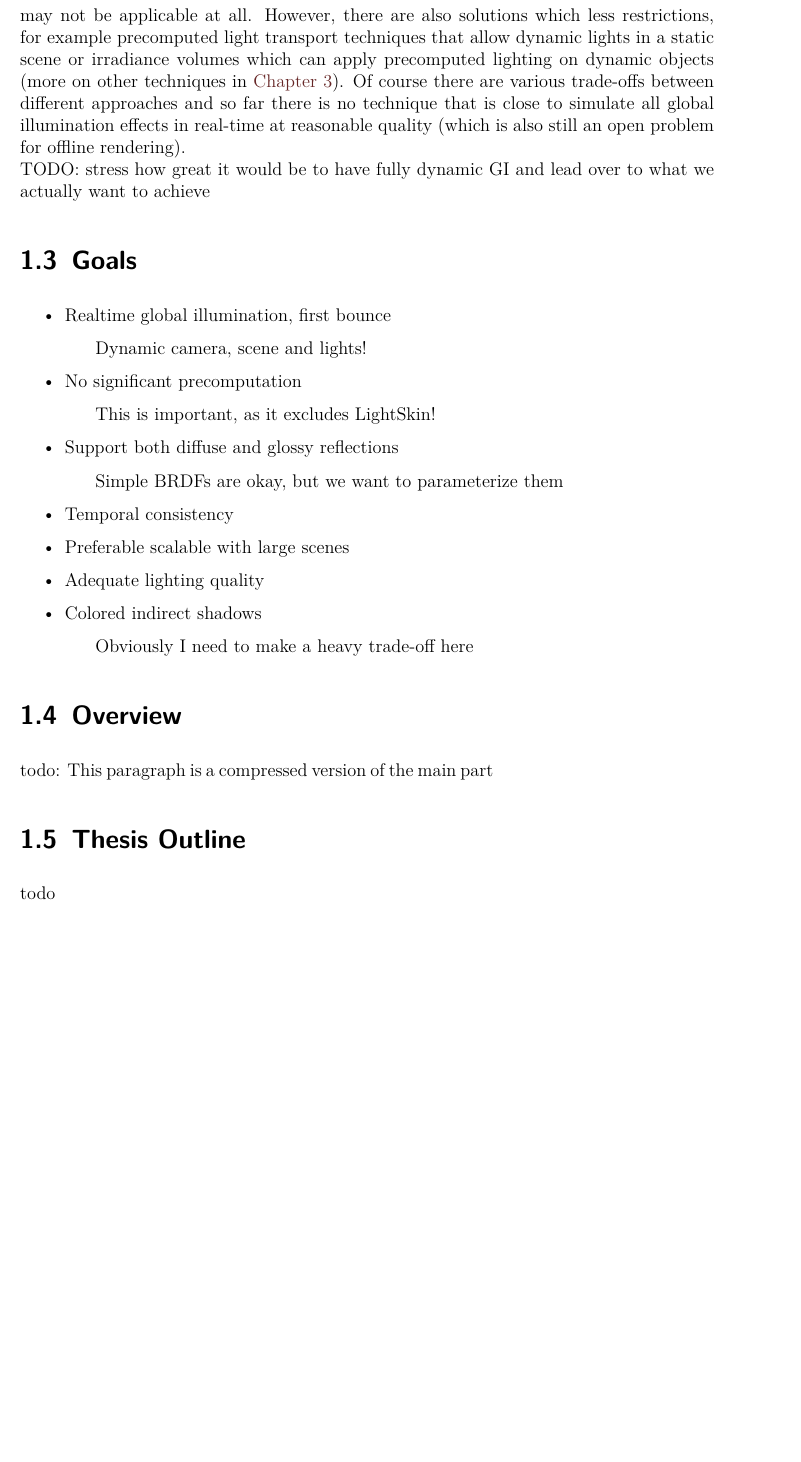
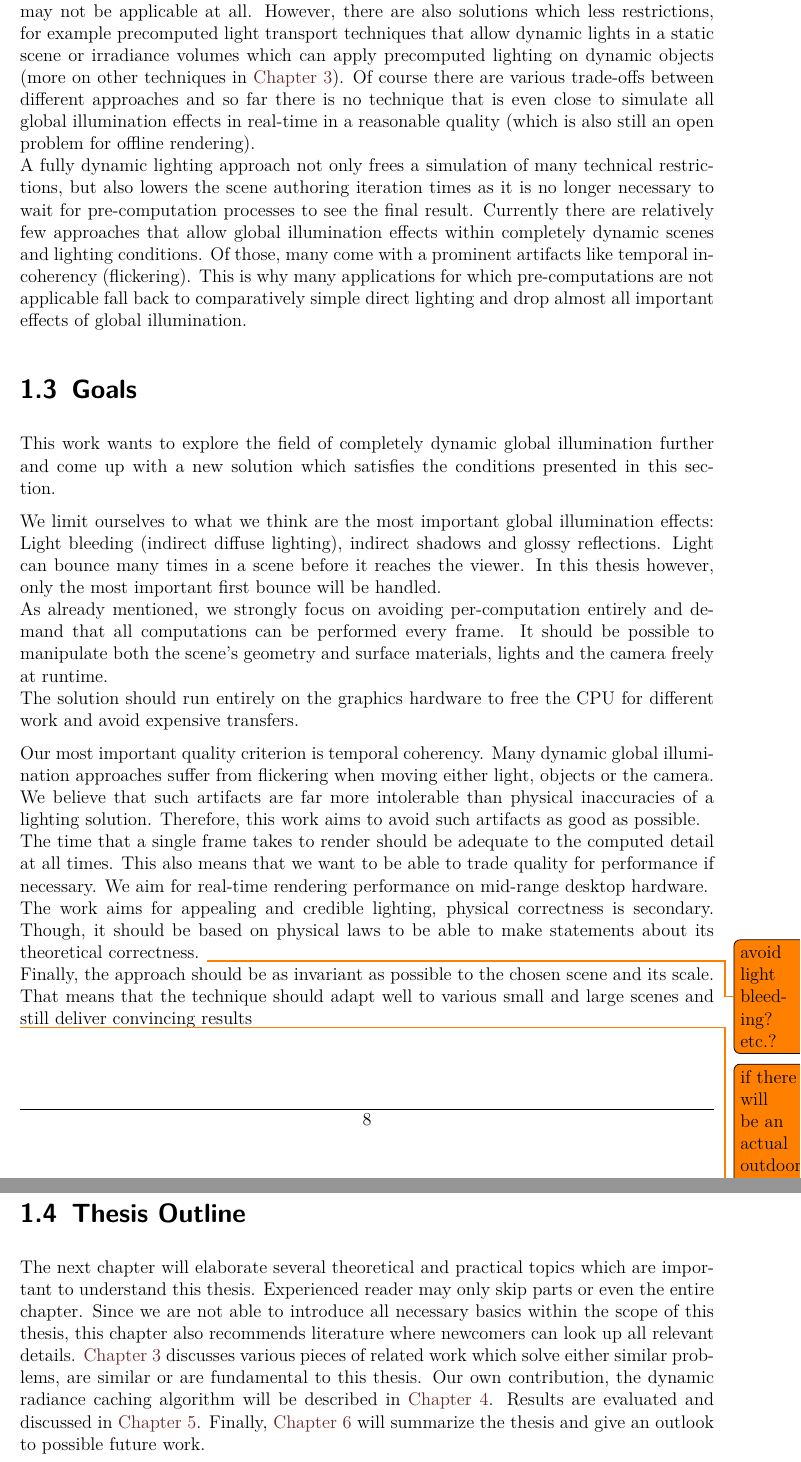
Before and after one commit to Wumpf/masterthesis, a LaTeX thesis (latex/thesis.tex, which reads latex/Introduction.tex): part of page 9 of 49 before the commit and two parts of pages 9 and 10 of 50 after it, the two joined at a grey line, cut so that both start at the same text, the shorter picture padded with empty space. Compiled offline with pdfLaTeX; a missing font is replaced by an installed copy or a similar font.

Commit message:
[Introduction] Added goals chapter and thesis outline.

```diff
--- a/latex/Introduction.tex
+++ b/latex/Introduction.tex
@@ -45,31 +45,73 @@ This is common practice in many games, as seen e.g. in Mirrors Edge in \autoref{
 \\
 Obviously such techniques imply many restrictions on the design of virtual worlds and may not be applicable at all.
 However, there are also solutions which less restrictions, for example precomputed light transport techniques that allow dynamic lights in a static scene or irradiance volumes which can apply precomputed lighting on dynamic objects (more on other techniques in \autoref{chap:prevwork}).
-Of course there are various trade-offs between different approaches and so far there is no technique that is close to simulate all global illumination effects in real-time at reasonable quality (which is also still an open problem for offline rendering).
+Of course there are various trade-offs between different approaches and so far there is no technique that is even close to simulate all global illumination effects in real-time in a reasonable quality (which is also still an open problem for offline rendering).
 \\
-TODO: stress how great it would be to have fully dynamic GI and lead over to what we actually want to achieve
+A fully dynamic lighting approach not only frees a simulation of many technical restrictions, but also lowers the scene authoring iteration times as it is no longer necessary to wait for pre-computation processes to see the final result.
+Currently there are relatively few approaches that allow global illumination effects within completely dynamic scenes and lighting conditions.
+Of those, many come with a prominent artifacts like temporal incoherency (flickering).
+This is why many applications for which pre-computations are not applicable fall back to comparatively simple direct lighting and drop almost all important effects of global illumination.
+
+\section{Goals}
+This work wants to explore the field of completely dynamic global illumination further and come up with a new solution which satisfies the conditions presented in this section.
+
+We limit ourselves to what we think are the most important global illumination effects: Light bleeding (indirect diffuse lighting), indirect shadows and glossy reflections.
+Light can bounce many times in a scene before it reaches the viewer.
+In this thesis however, only the most important first bounce will be handled.
+% ability to parameterize BRDFs locally?
+\\
+As already mentioned, we strongly focus on avoiding per-computation entirely and demand that all computations can be performed every frame.
+It should be possible to manipulate both the scene's geometry and surface materials, lights and the camera freely at runtime.
+\\
+The solution should run entirely on the graphics hardware to free the CPU for different work and avoid expensive transfers.
+
+Our most important quality criterion is temporal coherency.
+Many dynamic global illumination approaches suffer from flickering when moving either light, objects or the camera.
+We believe that such artifacts are far more intolerable than physical inaccuracies of a lighting solution.
+Therefore, this work aims to avoid such artifacts as good as possible.
+\\
+%The criterion which is most obvious and easiest to measure is of course the time a single frame needs to render.
+The time that a single frame takes to render should be adequate to the computed detail at all times.
+This also means that we want to be able to trade quality for performance if necessary.
+We aim for real-time rendering performance on mid-range desktop hardware.
+\\
+The work aims for appealing and credible lighting, physical correctness is secondary.
+Though, it should be based on physical laws to be able to make statements about its theoretical correctness.
+\todo{avoid light bleeding? etc.?}
+%We want to be able to run the algorithm on weaker machines or in situations where a real-time solution can not be presented at the highest quality.
+\\
+Finally, the approach should be as invariant as possible to the chosen scene and its scale.
+That means that the technique should adapt well to various small and large scenes and still deliver convincing results \todo{if there will be an actual outdoor scene, we can stress this a bit ;)}
+
+%As the problem of real-time global illumination is known to be challenging
 
 
-\section{Goals}
-\begin{itemize}
-\item Realtime global illumination, first bounce
-\subitem Dynamic camera, scene and lights!
-\item No significant precomputation
-\subitem This is important, as it excludes LightSkin!
-\item Support both diffuse and glossy reflections
-\subitem Simple BRDFs are okay, but we want to parameterize them
-\item Temporal consistency
-\item Preferable scalable with large scenes
-\item Adequate lighting quality
-\item Colored indirect shadows
-\subitem Obviously I need to make a heavy trade-off here
-\end{itemize}
+%\begin{itemize}
+%\item Realtime global illumination, first bounce
+%\subitem Dynamic camera, scene and lights!
+%\item No significant precomputation
+%\subitem This is important, as it excludes LightSkin!
+%\item Support both diffuse and glossy reflections
+%\subitem Simple BRDFs are okay, but we want to parameterize them
+%\item Temporal consistency
+%\item Preferable scalable with large scenes
+%\item Adequate lighting quality
+%\item Colored indirect shadows
+%\subitem Obviously I need to make a heavy trade-off here
+%\end{itemize}
 
-\section{Overview}
-todo: This paragraph is a compressed version of the main part
+%\section{Overview}
+%todo: This paragraph is a compressed version of the main part
 
+\todo{Should there be an overview over the actual technique?}
 \section{Thesis Outline}
-todo
+The next chapter will elaborate several theoretical and practical topics which are important to understand this thesis. %the theoretical foundation of light transport, some basics about real-time rendering, a few adöslfajksdfölakjsdf understanding of how to program modern GPUs and mathematical basics.
+Experienced reader may only skip parts or even the entire chapter.
+Since we are not able to introduce all necessary basics within the scope of this thesis, this chapter also recommends literature where newcomers can look up all relevant details.
+\autoref{chap:prevwork} discusses various pieces of related work which solve either similar problems, are similar or are fundamental to this thesis.
+Our own contribution, the dynamic radiance caching algorithm will be described in \autoref{chap:basics}.
+Results are evaluated and discussed in \autoref{chap:eva}.
+Finally, \autoref{chap:concl} will summarize the thesis and give an outlook to possible future work.
 
 \subfilebib % Makes bibliography available when compiling as subfile
 \end{document}
```
Also changed, not shown: latex/Conclusion.tex (+1 -1 lines), latex/Evaluation.tex (+1 -1 lines), latex/Introduction.tex (6 more changed lines).
